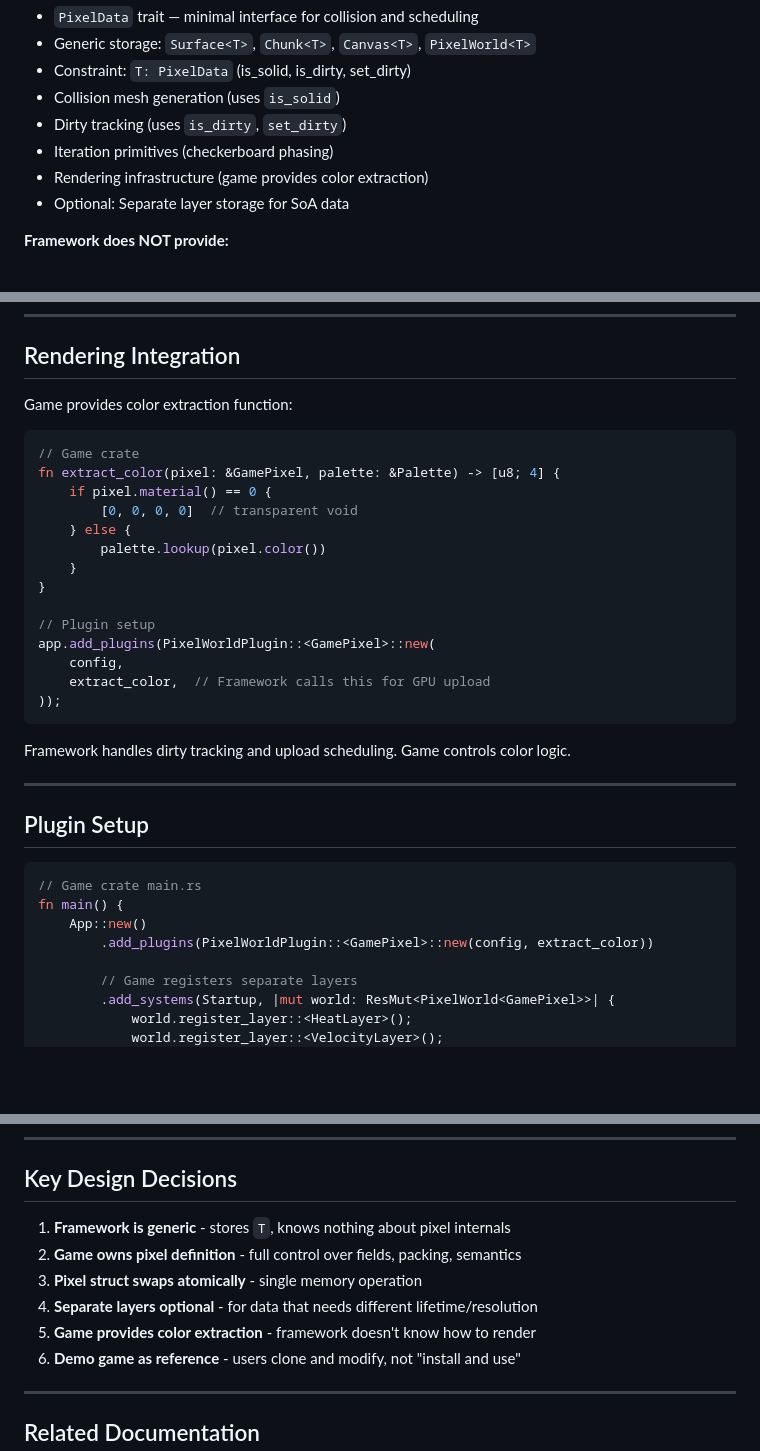
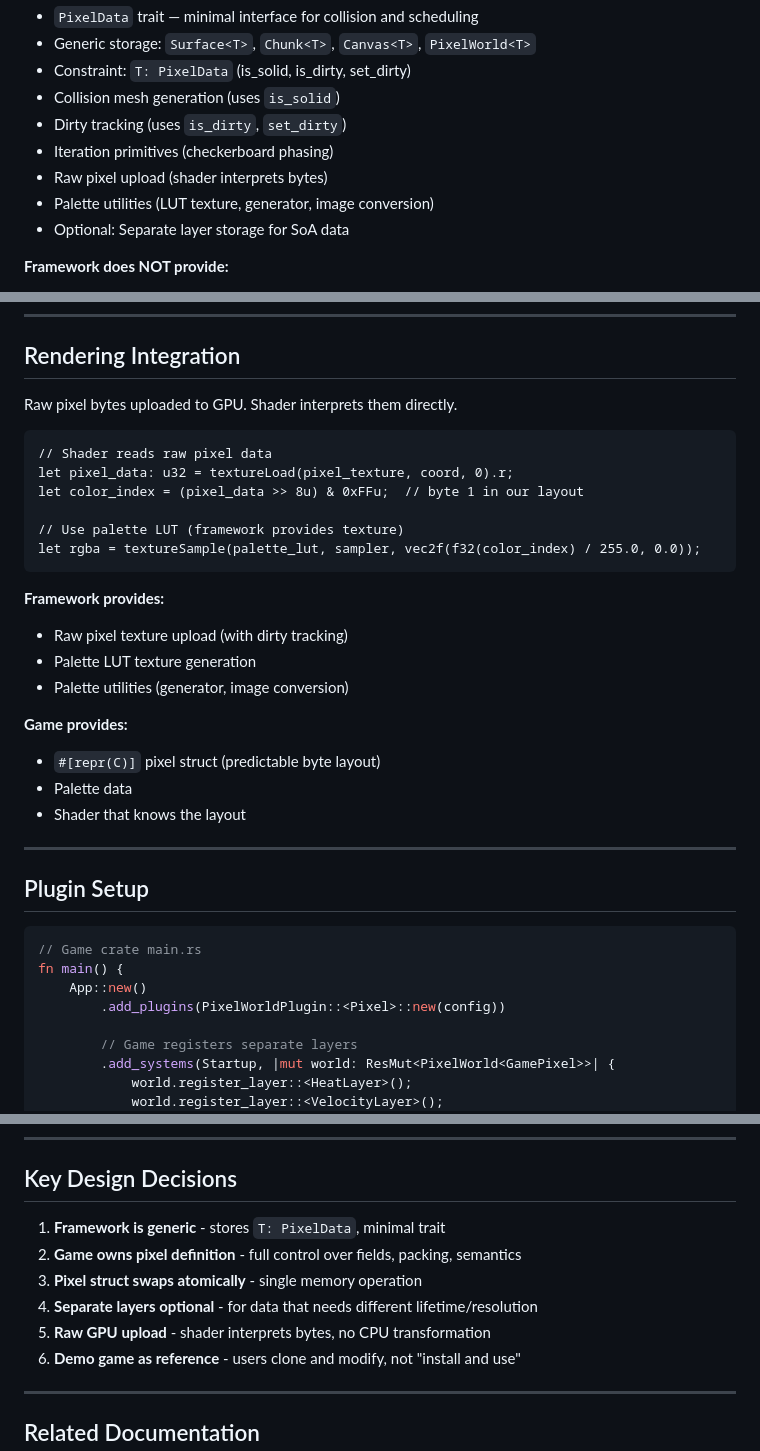
Before and after one commit to api-haus/bevy_pixel_world, a Markdown page: docs/implementation/layer-storage.md, 3 parts joined by grey strips. Rendered like a GitHub page; blank space fills up the shorter version.

````diff
--- a/docs/implementation/layer-storage.md
+++ b/docs/implementation/layer-storage.md
@@ -13,7 +13,8 @@
 - Collision mesh generation (uses `is_solid`)
 - Dirty tracking (uses `is_dirty`, `set_dirty`)
 - Iteration primitives (checkerboard phasing)
-- Rendering infrastructure (game provides color extraction)
+- Raw pixel upload (shader interprets bytes)
+- Palette utilities (LUT texture, generator, image conversion)
 - Optional: Separate layer storage for SoA data
 
 **Framework does NOT provide:**
@@ -227,26 +228,26 @@ impl<T: PixelData> Canvas<T> {
 
 ## Rendering Integration
 
-Game provides color extraction function:
+Raw pixel bytes uploaded to GPU. Shader interprets them directly.
 
-```rust
-// Game crate
-fn extract_color(pixel: &GamePixel, palette: &Palette) -> [u8; 4] {
-    if pixel.material() == 0 {
-        [0, 0, 0, 0]  // transparent void
-    } else {
-        palette.lookup(pixel.color())
-    }
-}
+```wgsl
+// Shader reads raw pixel data
+let pixel_data: u32 = textureLoad(pixel_texture, coord, 0).r;
+let color_index = (pixel_data >> 8u) & 0xFFu;  // byte 1 in our layout
 
-// Plugin setup
-app.add_plugins(PixelWorldPlugin::<GamePixel>::new(
-    config,
-    extract_color,  // Framework calls this for GPU upload
-));
+// Use palette LUT (framework provides texture)
+let rgba = textureSample(palette_lut, sampler, vec2f(f32(color_index) / 255.0, 0.0));
 ```
 
-Framework handles dirty tracking and upload scheduling. Game controls color logic.
+**Framework provides:**
+- Raw pixel texture upload (with dirty tracking)
+- Palette LUT texture generation
+- Palette utilities (generator, image conversion)
+
+**Game provides:**
+- `#[repr(C)]` pixel struct (predictable byte layout)
+- Palette data
+- Shader that knows the layout
 
 ---
 
@@ -256,7 +257,7 @@ Framework handles dirty tracking and upload scheduling. Game controls color logi
 // Game crate main.rs
 fn main() {
     App::new()
-        .add_plugins(PixelWorldPlugin::<GamePixel>::new(config, extract_color))
+        .add_plugins(PixelWorldPlugin::<Pixel>::new(config))
 
         // Game registers separate layers
         .add_systems(Startup, |mut world: ResMut<PixelWorld<GamePixel>>| {
@@ -292,11 +293,11 @@ Game chooses pixel size based on needs. Framework just stores `T`.
 
 ## Key Design Decisions
 
-1. **Framework is generic** - stores `T`, knows nothing about pixel internals
+1. **Framework is generic** - stores `T: PixelData`, minimal trait
 2. **Game owns pixel definition** - full control over fields, packing, semantics
 3. **Pixel struct swaps atomically** - single memory operation
 4. **Separate layers optional** - for data that needs different lifetime/resolution
-5. **Game provides color extraction** - framework doesn't know how to render
+5. **Raw GPU upload** - shader interprets bytes, no CPU transformation
 6. **Demo game as reference** - users clone and modify, not "install and use"
 
 ---
````
Also changed, not shown: docs/implementation/modularity-refactor.md (+33 -32 lines), 1 other file.
